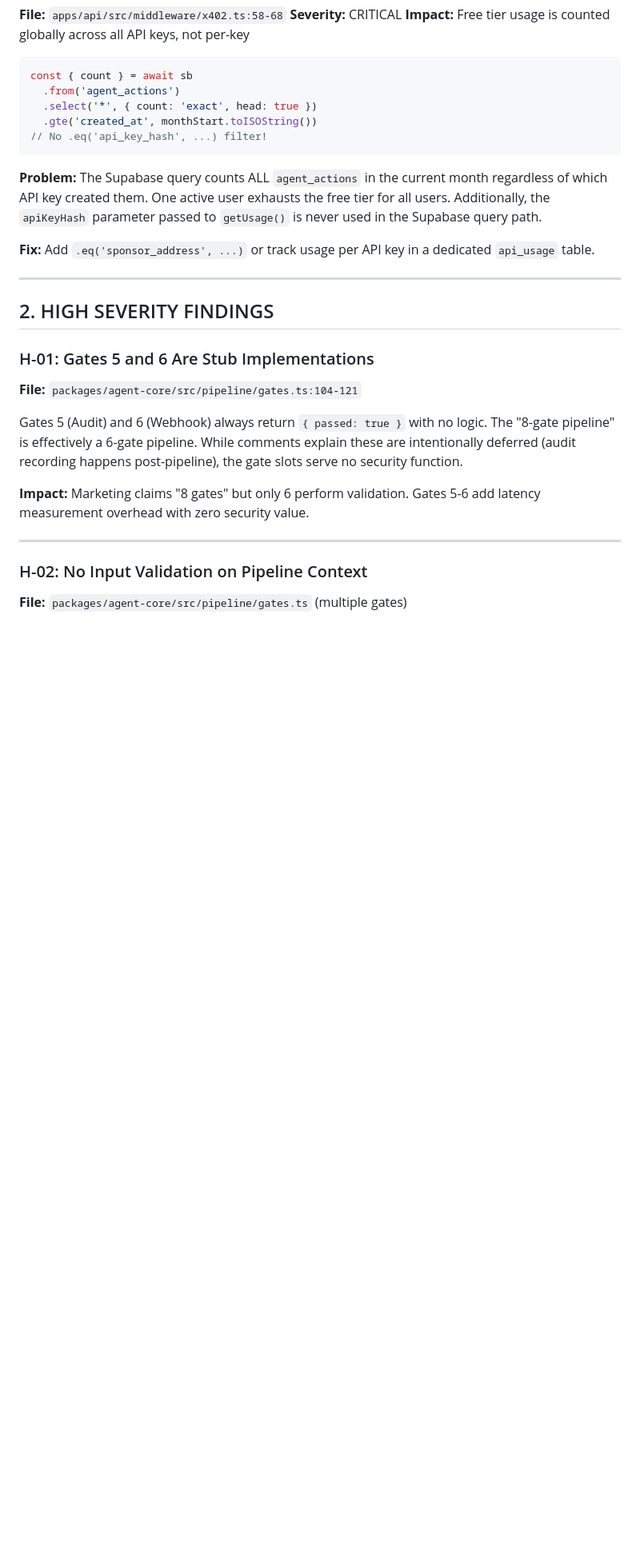
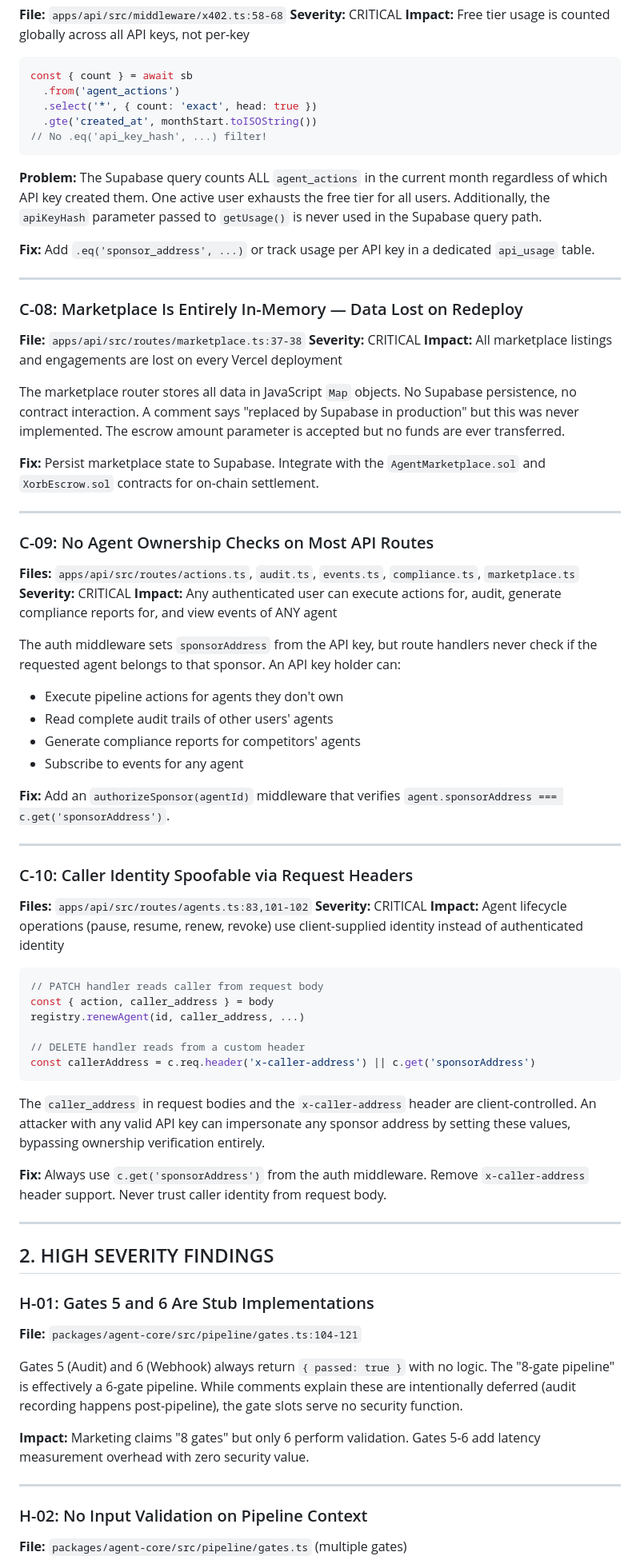
Before and after one commit to bidurkhatri/X.orb, a Markdown page: AUDIT_REPORT.md, the part around one of its changes. Shown at 80% size. Drawn GitHub-style; blank space fills up the shorter version.

````diff
--- a/AUDIT_REPORT.md
+++ b/AUDIT_REPORT.md
@@ -189,6 +189,55 @@ const { count } = await sb
 
 ---
 
+### C-08: Marketplace Is Entirely In-Memory — Data Lost on Redeploy
+
+**File:** `apps/api/src/routes/marketplace.ts:37-38`
+**Severity:** CRITICAL
+**Impact:** All marketplace listings and engagements are lost on every Vercel deployment
+
+The marketplace router stores all data in JavaScript `Map` objects. No Supabase persistence, no contract interaction. A comment says "replaced by Supabase in production" but this was never implemented. The escrow amount parameter is accepted but no funds are ever transferred.
+
+**Fix:** Persist marketplace state to Supabase. Integrate with the `AgentMarketplace.sol` and `XorbEscrow.sol` contracts for on-chain settlement.
+
+---
+
+### C-09: No Agent Ownership Checks on Most API Routes
+
+**Files:** `apps/api/src/routes/actions.ts`, `audit.ts`, `events.ts`, `compliance.ts`, `marketplace.ts`
+**Severity:** CRITICAL
+**Impact:** Any authenticated user can execute actions for, audit, generate compliance reports for, and view events of ANY agent
+
+The auth middleware sets `sponsorAddress` from the API key, but route handlers never check if the requested agent belongs to that sponsor. An API key holder can:
+- Execute pipeline actions for agents they don't own
+- Read complete audit trails of other users' agents
+- Generate compliance reports for competitors' agents
+- Subscribe to events for any agent
+
+**Fix:** Add an `authorizeSponsor(agentId)` middleware that verifies `agent.sponsorAddress === c.get('sponsorAddress')`.
+
+---
+
+### C-10: Caller Identity Spoofable via Request Headers
+
+**Files:** `apps/api/src/routes/agents.ts:83,101-102`
+**Severity:** CRITICAL
+**Impact:** Agent lifecycle operations (pause, resume, renew, revoke) use client-supplied identity instead of authenticated identity
+
+```typescript
+// PATCH handler reads caller from request body
+const { action, caller_address } = body
+registry.renewAgent(id, caller_address, ...)
+
+// DELETE handler reads from a custom header
+const callerAddress = c.req.header('x-caller-address') || c.get('sponsorAddress')
+```
+
+The `caller_address` in request bodies and the `x-caller-address` header are client-controlled. An attacker with any valid API key can impersonate any sponsor address by setting these values, bypassing ownership verification entirely.
+
+**Fix:** Always use `c.get('sponsorAddress')` from the auth middleware. Remove `x-caller-address` header support. Never trust caller identity from request body.
+
+---
+
 ## 2. HIGH SEVERITY FINDINGS
 
 ### H-01: Gates 5 and 6 Are Stub Implementations
````
Also changed, not shown: other parts of AUDIT_REPORT.md (+78 -13 lines).
